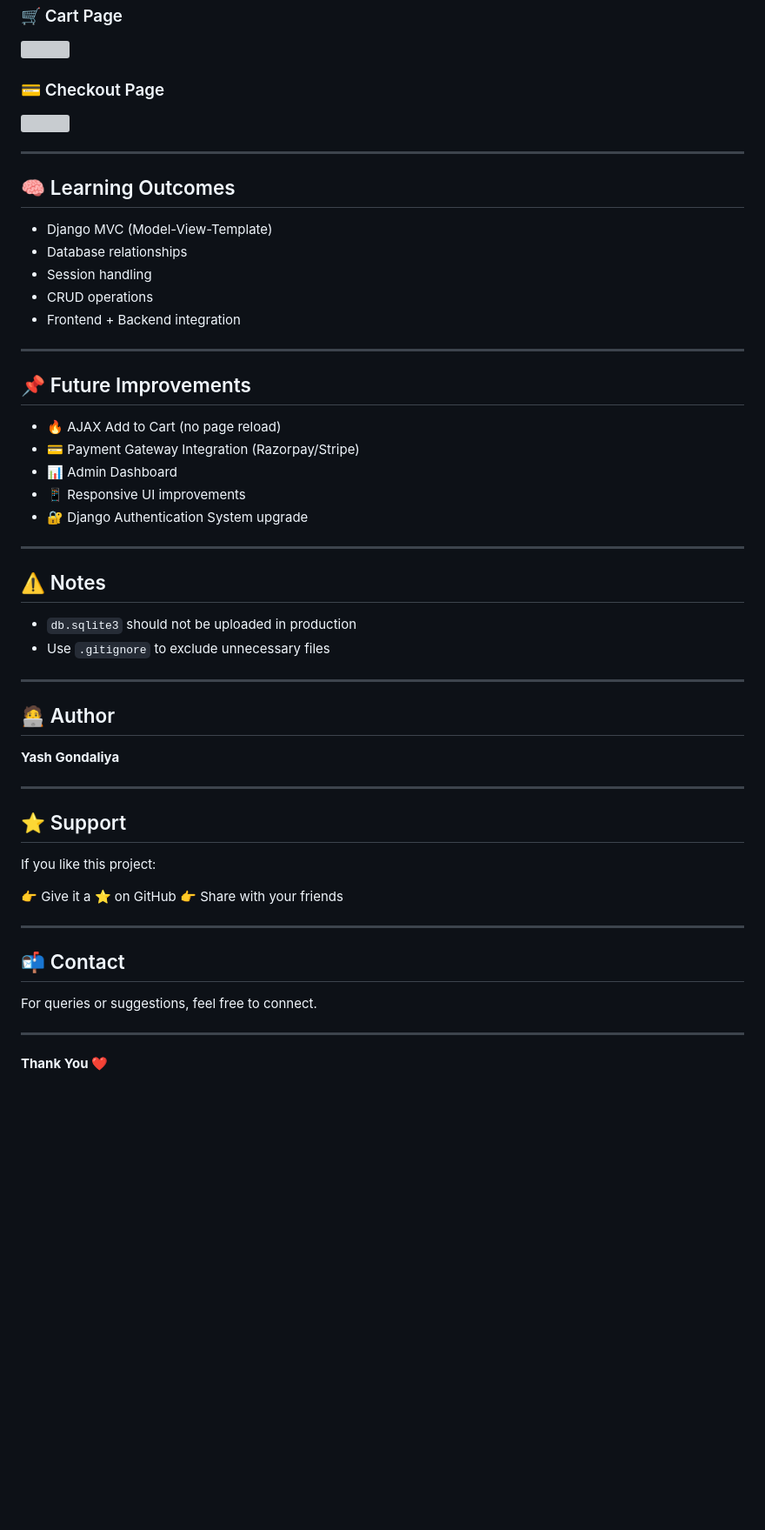
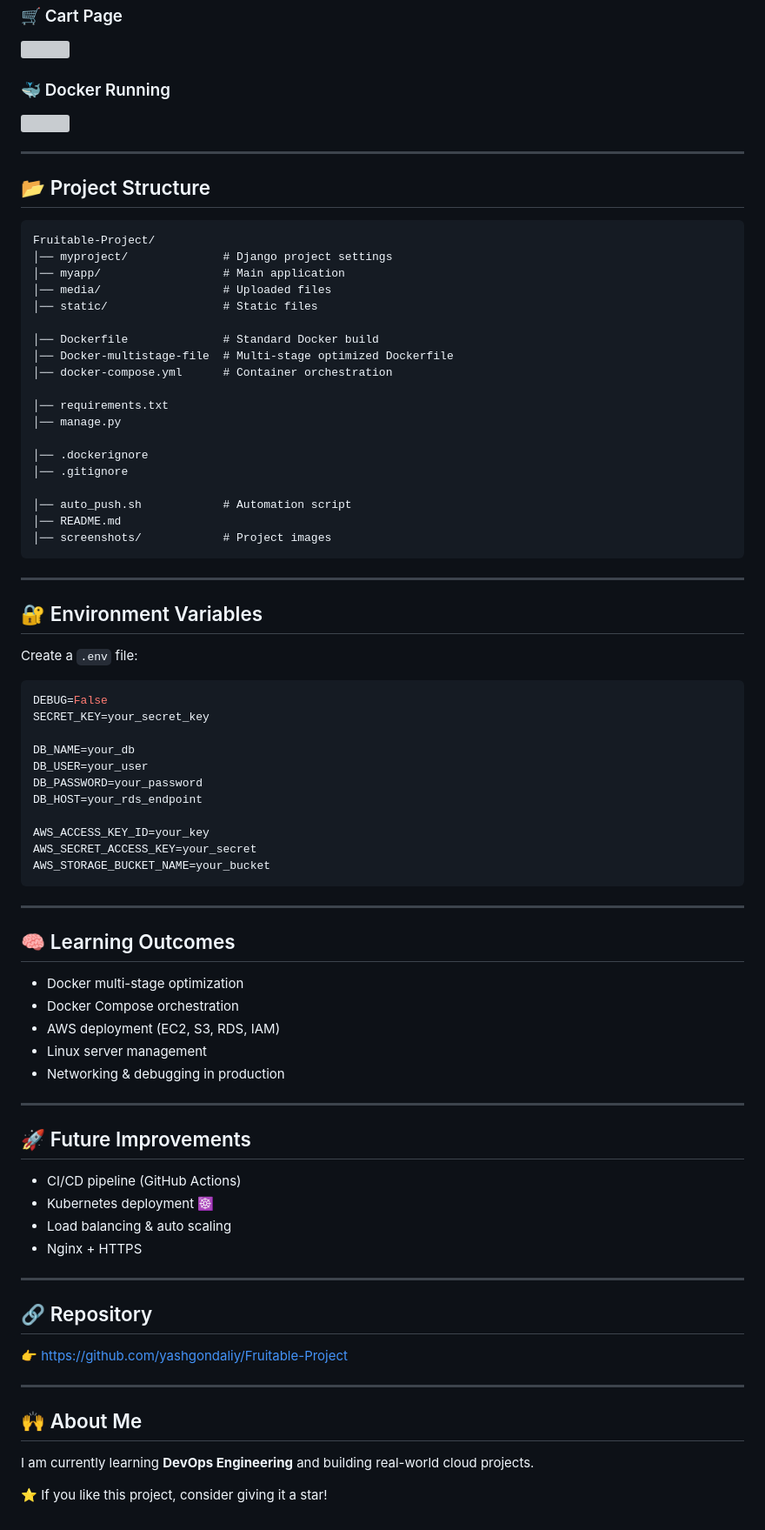
Before and after one commit to yashgondaliy/Fruitable-Project, a Markdown page: README.md, the part around one of its changes. Shown at 87% size. GitHub-like rendering; blank space fills up the shorter version; grey boxes are pictures that could not be loaded.

````diff
--- a/README.md
+++ b/README.md
@@ -174,56 +119,84 @@ http://127.0.0.1:8000/
 <img src="myapp/static/img/cart_page.png" width="600">
 
-### 💳 Checkout Page
-<img src="myapp/static/img/checkout_page.png" width="600">
+### 🐳 Docker Running
+
+<img src="myapp/static/img/docker.png" width="600">
+
+---
+
+## 📂 Project Structure
+
+```id="structure001"
+Fruitable-Project/
+│── myproject/              # Django project settings
+│── myapp/                  # Main application
+│── media/                  # Uploaded files
+│── static/                 # Static files
+
+│── Dockerfile              # Standard Docker build
+│── Docker-multistage-file  # Multi-stage optimized Dockerfile
+│── docker-compose.yml      # Container orchestration
+
+│── requirements.txt
+│── manage.py
+
+│── .dockerignore
+│── .gitignore
+
+│── auto_push.sh            # Automation script
+│── README.md
+│── screenshots/            # Project images
+```
+
+---
+
+## 🔐 Environment Variables
+
+Create a `.env` file:
+
+```env id="env001"
+DEBUG=False
+SECRET_KEY=your_secret_key
+
+DB_NAME=your_db
+DB_USER=your_user
+DB_PASSWORD=your_password
+DB_HOST=your_rds_endpoint
+
+AWS_ACCESS_KEY_ID=your_key
+AWS_SECRET_ACCESS_KEY=your_secret
+AWS_STORAGE_BUCKET_NAME=your_bucket
+```
 
 ---
 
 ## 🧠 Learning Outcomes
 
-* Django MVC (Model-View-Template)
-* Database relationships
-* Session handling
-* CRUD operations
-* Frontend + Backend integration
+* Docker multi-stage optimization
+* Docker Compose orchestration
+* AWS deployment (EC2, S3, RDS, IAM)
+* Linux server management
+* Networking & debugging in production
 
 ---
 
-## 📌 Future Improvements
+## 🚀 Future Improvements
 
-* 🔥 AJAX Add to Cart (no page reload)
-* 💳 Payment Gateway Integration (Razorpay/Stripe)
-* 📊 Admin Dashboard
-* 📱 Responsive UI improvements
-* 🔐 Django Authentication System upgrade
+* CI/CD pipeline (GitHub Actions)
+* Kubernetes deployment ☸️
+* Load balancing & auto scaling
+* Nginx + HTTPS
 
 ---
 
-## ⚠️ Notes
+## 🔗 Repository
 
-* `db.sqlite3` should not be uploaded in production
-* Use `.gitignore` to exclude unnecessary files
+👉 https://github.com/yashgondaliy/Fruitable-Project
 
 ---
 
-## 🧑‍💻 Author
+## 🙌 About Me
 
-**Yash Gondaliya**
+I am currently learning **DevOps Engineering** and building real-world cloud projects.
 
----
-
-## ⭐ Support
-
-If you like this project:
-
-👉 Give it a ⭐ on GitHub
-👉 Share with your friends
-
----
-
-## 📬 Contact
-
-For queries or suggestions, feel free to connect.
-
----
-
-**Thank You ❤️**
+⭐ If you like this project, consider giving it a star!
````
Also changed, not shown: other parts of README.md (+74 -129 lines).
